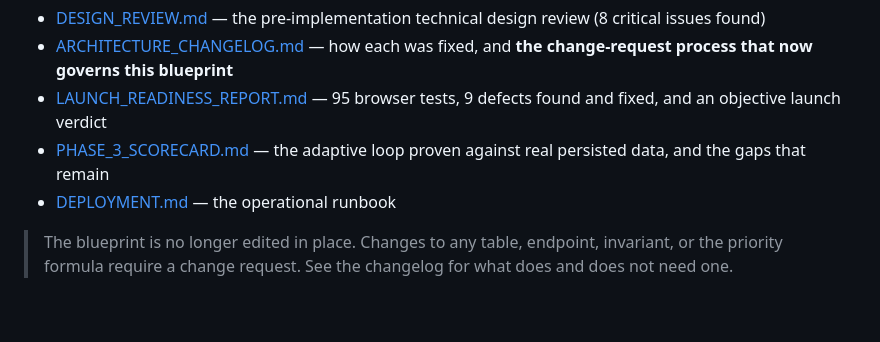
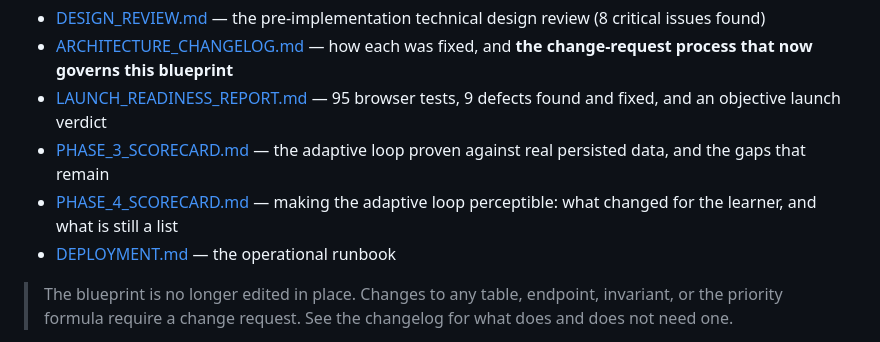
Before and after one commit to devottamkumar1310-cpu/Friday, a Markdown page: README.md, the part around the change. Rendered like a GitHub page; blank space fills up the shorter version.

```diff
--- a/README.md
+++ b/README.md
@@ -16,6 +16,7 @@ The architecture has been designed, documented, reviewed, corrected, and frozen.
 - [ARCHITECTURE_CHANGELOG.md](docs/ARCHITECTURE_CHANGELOG.md) — how each was fixed, and **the change-request process that now governs this blueprint**
 - [LAUNCH_READINESS_REPORT.md](docs/LAUNCH_READINESS_REPORT.md) — 95 browser tests, 9 defects found and fixed, and an objective launch verdict
 - [PHASE_3_SCORECARD.md](docs/PHASE_3_SCORECARD.md) — the adaptive loop proven against real persisted data, and the gaps that remain
+- [PHASE_4_SCORECARD.md](docs/PHASE_4_SCORECARD.md) — making the adaptive loop perceptible: what changed for the learner, and what is still a list
 - [DEPLOYMENT.md](docs/DEPLOYMENT.md) — the operational runbook
 
 > The blueprint is no longer edited in place. Changes to any table, endpoint, invariant, or the priority formula require a change request. See the changelog for what does and does not need one.
```
Also changed, not shown: docs/PHASE_4_SCORECARD.md (added, +171 -0 lines).
